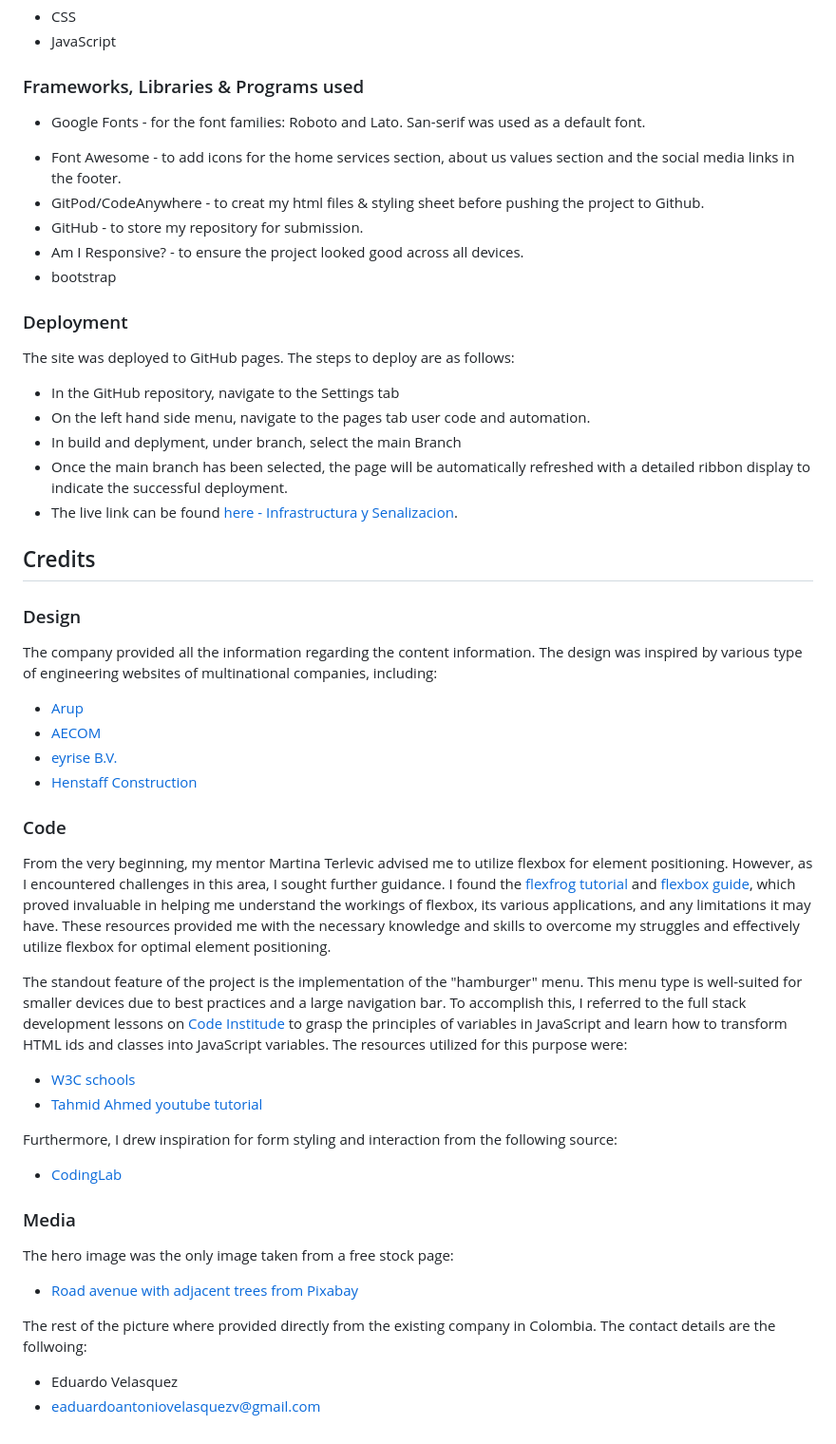
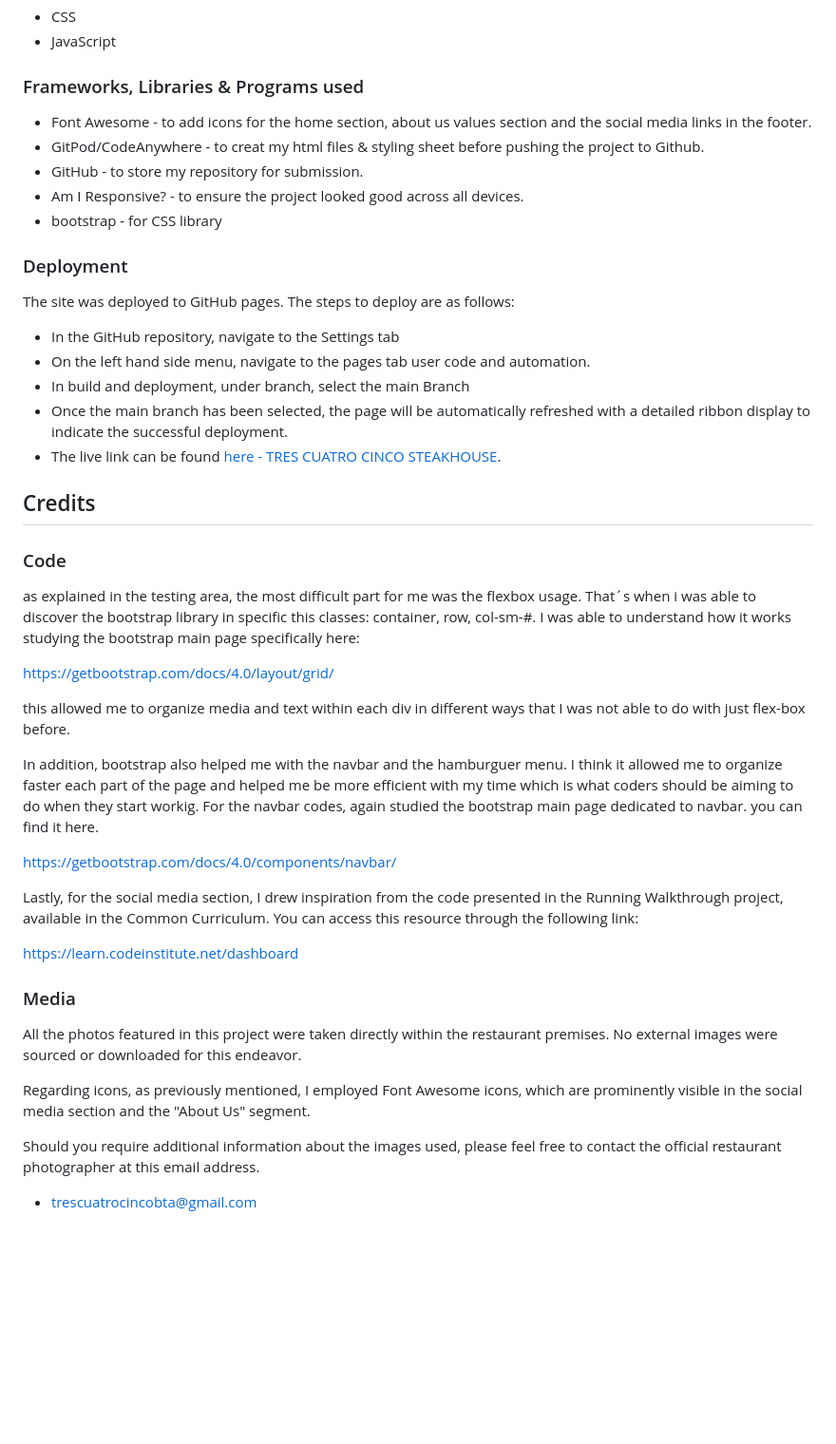
Before and after one commit to juanjosecl/tres.cuatro.cinco, a Markdown page: README.md, the part around the change printed below. Shown: that part at 95% size. Rendered like a GitHub page; blank space fills up the shorter version.

Commit message:
finished readme project

```diff
--- a/README.md
+++ b/README.md
@@ -166,12 +174,11 @@ I did not find any bugs during the testing.
 
 ### Frameworks, Libraries & Programs used
 
-- Google Fonts - for the font families: Roboto and Lato. San-serif was used as a default font.
-+ Font Awesome - to add icons for the home services section, about us values section and the social media links in the footer.
++ Font Awesome - to add icons for the home section, about us values section and the social media links in the footer.
 + GitPod/CodeAnywhere - to creat my html files & styling sheet before pushing the project to Github.
 + GitHub - to store my repository for submission.
 + Am I Responsive? - to ensure the project looked good across all devices.
-+ bootstrap
++ bootstrap - for CSS library
 
 ### Deployment
 
@@ -179,38 +186,35 @@ The site was deployed to GitHub pages. The steps to deploy are as follows:
 
 + In the GitHub repository, navigate to the Settings tab
 + On the left hand side menu, navigate to the pages tab user code and automation.
-+ In build and deplyment, under branch, select the main Branch
++ In build and deployment, under branch, select the main Branch
 + Once the main branch has been selected, the page will be automatically refreshed with a detailed ribbon display to indicate the successful deployment.
-+ The live link can be found [here - Infrastructura y Senalizacion](https://juanovt10.github.io/seprocivilCO/).
++ The live link can be found [here - TRES CUATRO CINCO STEAKHOUSE](https://juanjosecl.github.io/tres.cuatro.cinco.).
 
 ## Credits
 
-### Design
-
-The company provided all the information regarding the content information. The design was inspired by various type of engineering websites of multinational companies, including:
-
-+ [Arup](https://www.arup.com/)
-+ [AECOM](https://aecom.com/)
-+ [eyrise B.V.](https://www.eyrise.com/)
-+ [Henstaff Construction](https://www.henstaff.co.uk/)
-
 ### Code
 
-From the very beginning, my mentor Martina Terlevic advised me to utilize flexbox for element positioning. However, as I encountered challenges in this area, I sought further guidance. I found the [flexfrog tutorial](https://flexboxfroggy.com/) and [flexbox guide](https://css-tricks.com/snippets/css/a-guide-to-flexbox/), which proved invaluable in helping me understand the workings of flexbox, its various applications, and any limitations it may have. These resources provided me with the necessary knowledge and skills to overcome my struggles and effectively utilize flexbox for optimal element positioning.
+as explained in the testing area, the most difficult part for me was the flexbox usage. That´s when i was able to discover the bootstrap library in specific this classes: container, row, col-sm-#. I was able to understand how it works studying the bootstrap main page specifically here:
 
-The standout feature of the project is the implementation of the "hamburger" menu. This menu type is well-suited for smaller devices due to best practices and a large navigation bar. To accomplish this, I referred to the full stack development lessons on [Code Institude](https://codeinstitute.net/global/) to grasp the principles of variables in JavaScript and learn how to transform HTML ids and classes into JavaScript variables. The resources utilized for this purpose were:
+<https://getbootstrap.com/docs/4.0/layout/grid/>
 
-+ [W3C schools](https://www.w3schools.com/jsref/met_document_queryselector.asp)
-+ [Tahmid Ahmed youtube tutorial](https://www.youtube.com/watch?v=VRrEquQfh88)
+this allowed me to organize media and text within each div in different ways that I was not able to do with just flex-box before.
 
-Furthermore, I drew inspiration for form styling and interaction from the following source:
-+ [CodingLab](https://www.youtube.com/watch?v=okbByPWS1Xc)
+In addition, bootstrap also helped me with the navbar and the hamburguer menu. I think it allowed me to organize faster each part of the page and helped me be more efficient with my time which is what coders should be aiming to do when they start workig. For the navbar codes, again studied the bootstrap main page dedicated to navbar. you can find it here.
+
+<https://getbootstrap.com/docs/4.0/components/navbar/>
+
+Lastly, for the social media section, I drew inspiration from the code presented in the Running Walkthrough project, available in the Common Curriculum. You can access this resource through the following link:
+
+<https://learn.codeinstitute.net/dashboard>
+
 
 ### Media
 
-The hero image was the only image taken from a free stock page:
-+ [Road avenue with adjacent trees from Pixabay](https://pixabay.com/photos/asphalt-street-trees-avenue-2178703/)
+All the photos featured in this project were taken directly within the restaurant premises. No external images were sourced or downloaded for this endeavor.
 
-The rest of the picture where provided directly from the existing company in Colombia. The contact details are the follwoing:
-+ Eduardo Velasquez
-+ eaduardoantoniovelasquezv@gmail.com
+Regarding icons, as previously mentioned, I employed Font Awesome icons, which are prominently visible in the social media section and the "About Us" segment.
+
+Should you require additional information about the images used, please feel free to contact the official restaurant photographer at this email address.
+
++ trescuatrocincobta@gmail.com
```
Also changed, not shown: other parts of README.md (+8 -0 lines), assets/readme_images/gallery_readme.jpg (added).
